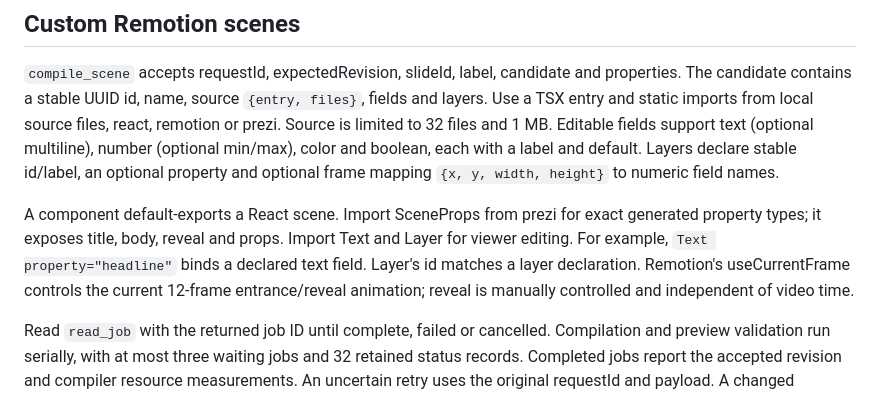
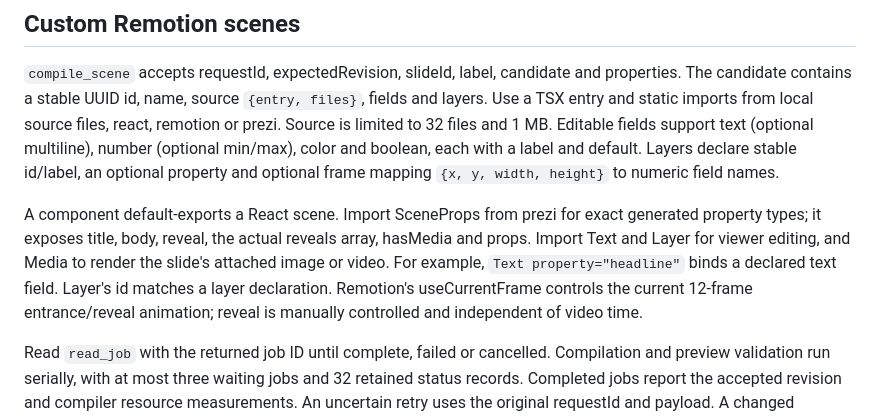
Before and after one commit to alexanderwanyoike/prezi, a Markdown page: docs/mcp.md, the part around the change. Rendered like a GitHub page.

Commit message:
docs: verify portable custom scene content and source references

```diff
--- a/docs/mcp.md
+++ b/docs/mcp.md
@@ -43,7 +43,7 @@ Source reads access the project's stored source map, falling back to bundled sce
 
 `compile_scene` accepts requestId, expectedRevision, slideId, label, candidate and properties. The candidate contains a stable UUID id, name, source `{entry, files}`, fields and layers. Use a TSX entry and static imports from local source files, react, remotion or prezi. Source is limited to 32 files and 1 MB. Editable fields support text (optional multiline), number (optional min/max), color and boolean, each with a label and default. Layers declare stable id/label, an optional property and optional frame mapping `{x, y, width, height}` to numeric field names.
 
-A component default-exports a React scene. Import SceneProps from prezi for exact generated property types; it exposes title, body, reveal and props. Import Text and Layer for viewer editing. For example, `Text property="headline"` binds a declared text field. Layer's id matches a layer declaration. Remotion's useCurrentFrame controls the current 12-frame entrance/reveal animation; reveal is manually controlled and independent of video time.
+A component default-exports a React scene. Import SceneProps from prezi for exact generated property types; it exposes title, body, reveal, the actual reveals array, hasMedia and props. Import Text and Layer for viewer editing, and Media to render the slide's attached image or video. For example, `Text property="headline"` binds a declared text field. Layer's id matches a layer declaration. Remotion's useCurrentFrame controls the current 12-frame entrance/reveal animation; reveal is manually controlled and independent of video time.
 
 Read `read_job` with the returned job ID until complete, failed or cancelled. Compilation and preview validation run serially, with at most three waiting jobs and 32 retained status records. Completed jobs report the accepted revision and compiler resource measurements. An uncertain retry uses the original requestId and payload. A changed candidate needs a new requestId. Cancel pending work with cancel_job; reverse accepted work through shared Undo.
 
```
Also changed, not shown: docs/verification/custom-scene-content.md (added, +7 -0 lines), docs/screenshots/custom-scene-media-reveal.png (added), docs/screenshots/custom-scene-runtime-source.png (added).
